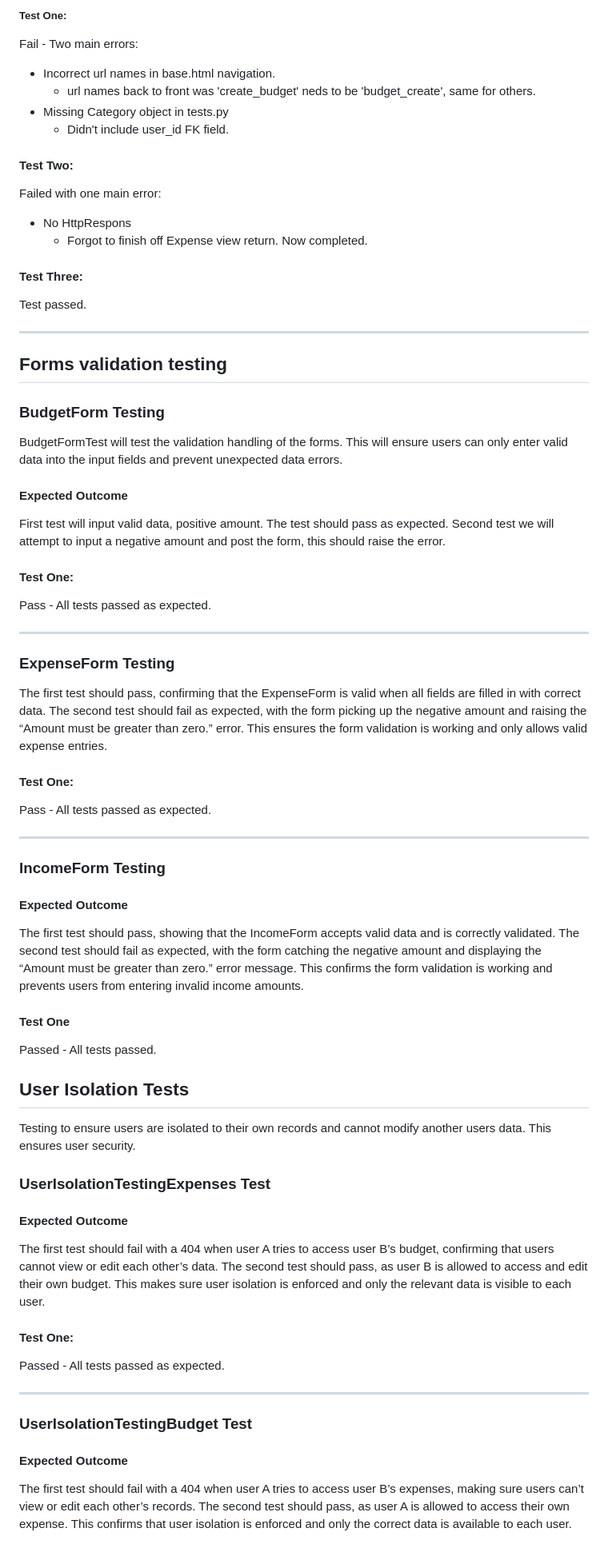
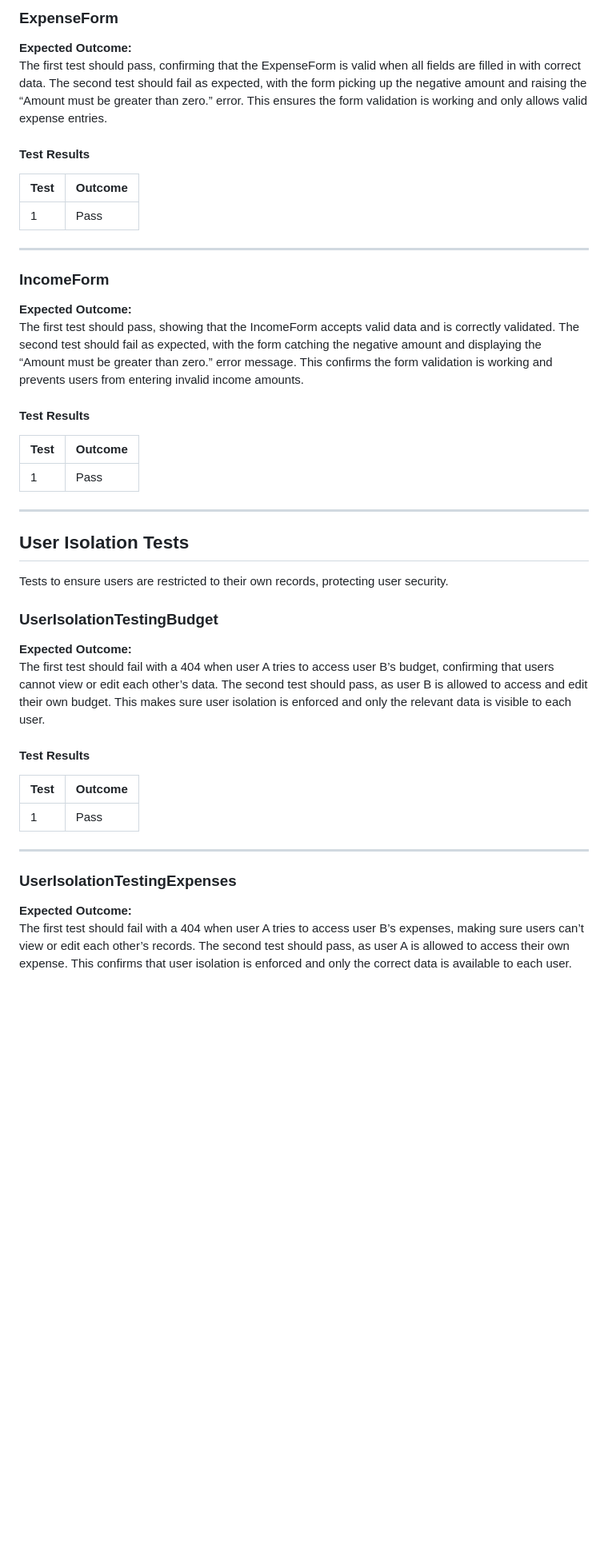
Before and after one commit to CoalTrain1618/MP_3_Xpenso, a Markdown page: documentation/testing/automated_tests.md, the part around one of its changes. Shown at 80% size. Drawn GitHub-style; blank space fills up the shorter version.

```diff
--- a/documentation/testing/automated_tests.md
+++ b/documentation/testing/automated_tests.md
@@ -107,73 +132,49 @@ Created view to requirments. Developed testcases to test expense creation functi
 
-##### Test One:
-Fail - Two main errors:
-- Incorrect url names in base.html navigation.
-    - url names back to front was 'create_budget' neds to be 'budget_create', same for others.
-- Missing Category object in tests.py
-    - Didn't include user_id FK field.
+### ExpenseForm
 
-#### Test Two:
-Failed with one main error:
-- No HttpRespons
-    - Forgot to finish off Expense view return. Now completed.
-
-#### Test Three:
-Test passed.
-
-----
-
-## Forms validation testing
-
-### BudgetForm Testing
-
-BudgetFormTest will test the validation handling of the forms. This will ensure users can only enter valid data into the input fields and prevent unexpected data errors.
-
-#### Expected Outcome
-
-First test will input valid data, positive amount. The test should pass as expected.
-Second test we will attempt to input a negative amount and post the form, this should raise the error.
-
-#### Test One:
-Pass - All tests passed as expected.
-
-----
-
-### ExpenseForm Testing
-
+**Expected Outcome:**
 The first test should pass, confirming that the ExpenseForm is valid when all fields are filled in with correct data. The second test should fail as expected, with the form picking up the negative amount and raising the “Amount must be greater than zero.” error. This ensures the form validation is working and only allows valid expense entries.
 
-#### Test One:
-Pass - All tests passed as expected.
+#### Test Results
 
-----
+| Test | Outcome |
+|------|---------|
+| 1    | Pass    |
 
-### IncomeForm Testing
+---
 
-#### Expected Outcome
+### IncomeForm
 
+**Expected Outcome:**
 The first test should pass, showing that the IncomeForm accepts valid data and is correctly validated. The second test should fail as expected, with the form catching the negative amount and displaying the “Amount must be greater than zero.” error message. This confirms the form validation is working and prevents users from entering invalid income amounts.
 
-#### Test One
-Passed - All tests passed.
+#### Test Results
 
+| Test | Outcome |
+|------|---------|
+| 1    | Pass    |
 
+---
 
 ## User Isolation Tests
 
-Testing to ensure users are isolated to their own records and cannot modify another users
-data. This ensures user security.
+Tests to ensure users are restricted to their own records, protecting user security.
 
+### UserIsolationTestingBudget
 
-### UserIsolationTestingExpenses Test
-#### Expected Outcome
+**Expected Outcome:**
 The first test should fail with a 404 when user A tries to access user B’s budget, confirming that users cannot view or edit each other’s data. The second test should pass, as user B is allowed to access and edit their own budget. This makes sure user isolation is enforced and only the relevant data is visible to each user.
 
-#### Test One:
-Passed - All tests passed as expected.
+#### Test Results
 
-----
+| Test | Outcome |
+|------|---------|
+| 1    | Pass    |
 
-### UserIsolationTestingBudget Test
-#### Expected Outcome
+---
+
+### UserIsolationTestingExpenses
+
+**Expected Outcome:**
 The first test should fail with a 404 when user A tries to access user B’s expenses, making sure users can’t view or edit each other’s records. The second test should pass, as user A is allowed to access their own expense. This confirms that user isolation is enforced and only the correct data is available to each user.
 
```
Also changed, not shown: other parts of documentation/testing/automated_tests.md (+135 -82 lines).
